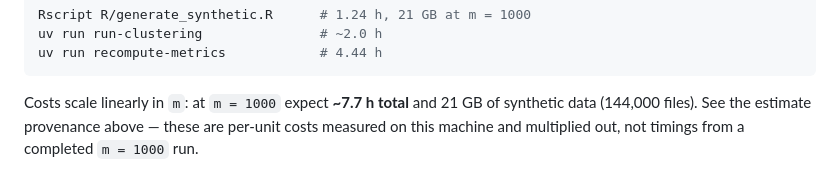
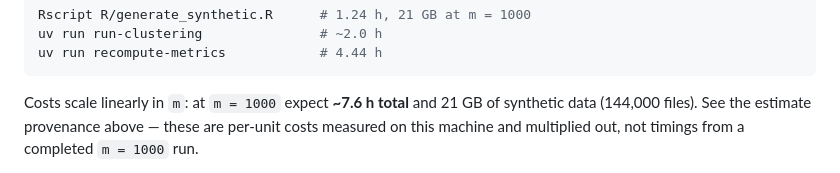
Before and after one commit to Sterrysx/synthetic-clustering, a Markdown page: README.md, the part around the change. Drawn GitHub-style.

Commit message:
README: total wall time 7.7 h -> 7.6 h
One of the three places the total appears had been rounded independently.
1.2394 + 1.9600 + 4.4419 = 7.6414, so 7.6 is correct and all three now agree
with Table B2 in the manuscript.

````diff
--- a/README.md
+++ b/README.md
@@ -145,7 +145,7 @@ uv run run-clustering               # ~2.0 h
 uv run recompute-metrics            # 4.44 h
 ```
 
-Costs scale linearly in `m`: at `m = 1000` expect **~7.7 h total** and 21 GB of
+Costs scale linearly in `m`: at `m = 1000` expect **~7.6 h total** and 21 GB of
 synthetic data (144,000 files). See the estimate provenance above — these are
 per-unit costs measured on this machine and multiplied out, not timings from a
 completed `m = 1000` run.
````
